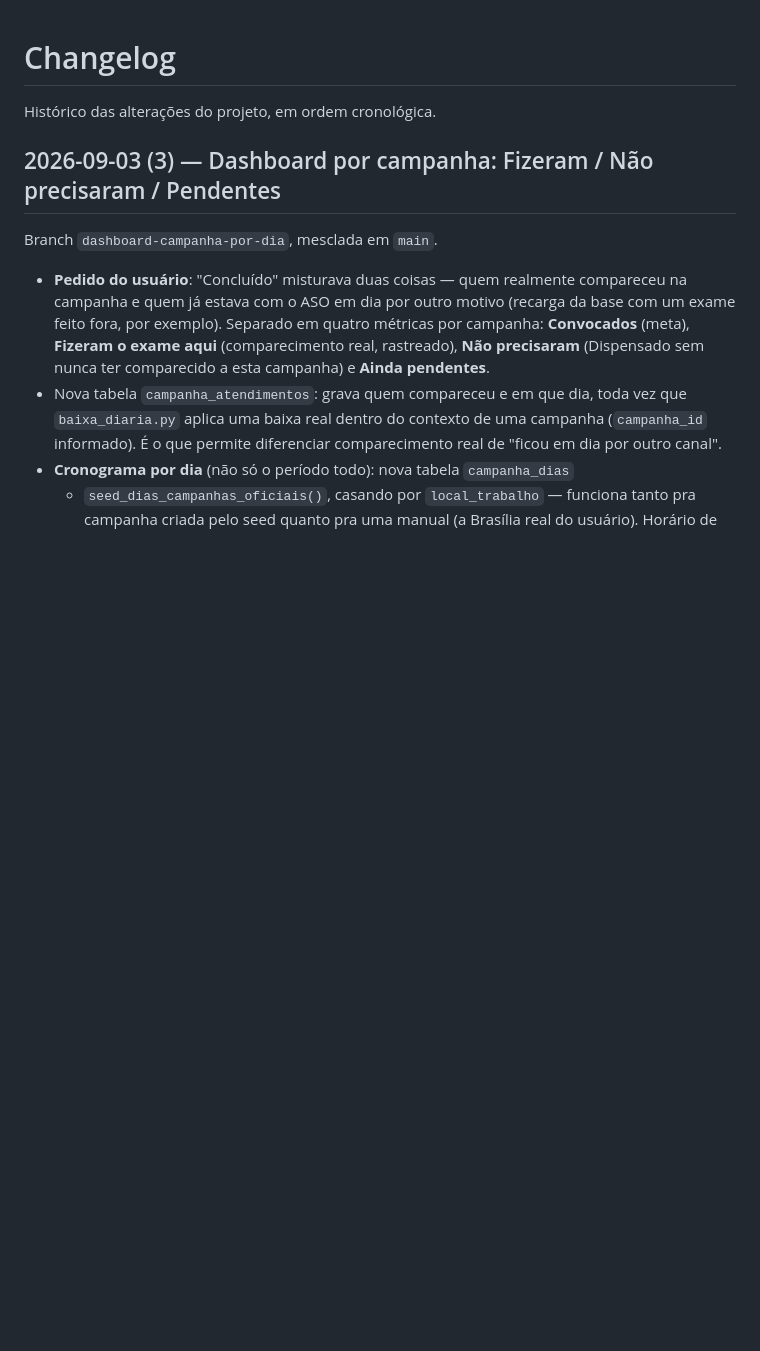
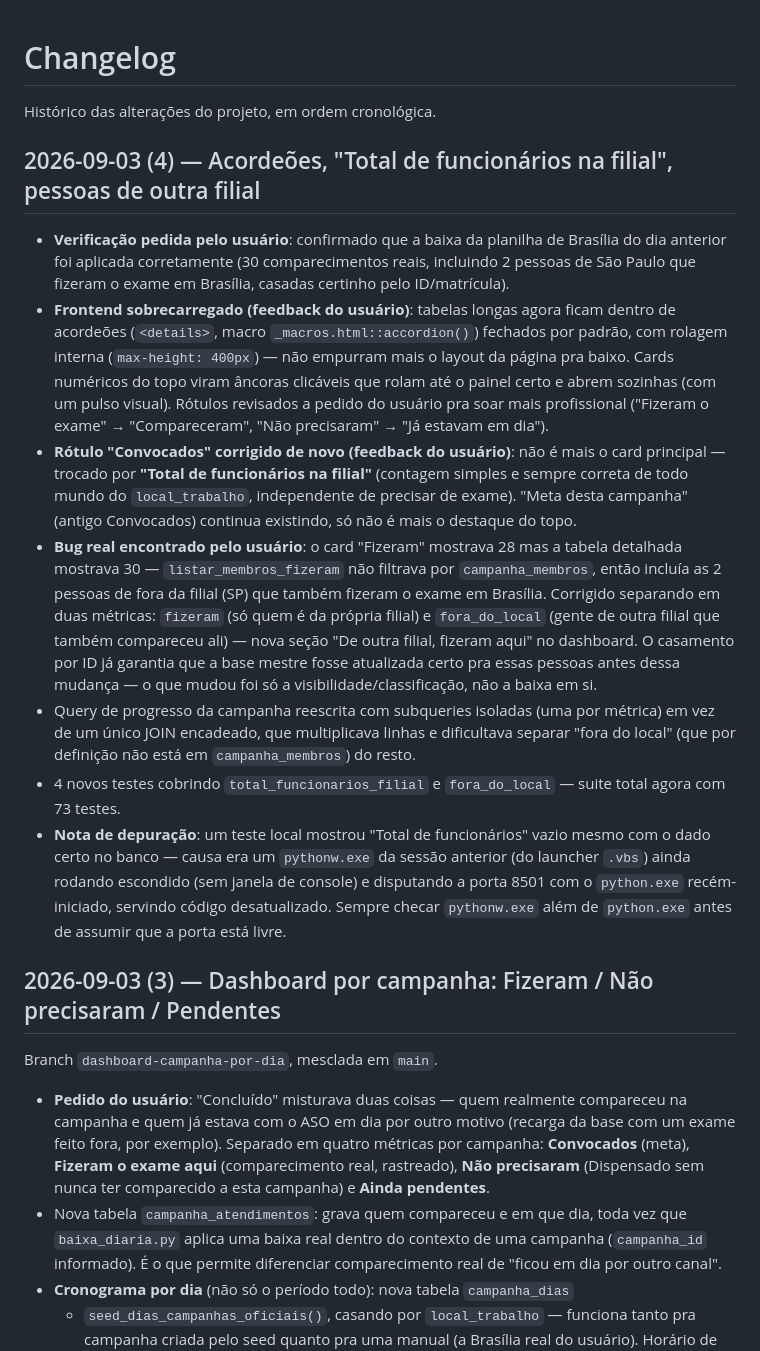
Before and after one commit to Gustavo-R-Oliveira10/GESTAO-DE-EXAMES-PERIODICOS-, a Markdown page: CHANGELOG.md, the part around the change. Drawn GitHub-style; blank space fills up the shorter version.

Commit message:
Documenta acordeoes, total de funcionarios na filial e fora-do-local no CHANGELOG

```diff
--- a/CHANGELOG.md
+++ b/CHANGELOG.md
@@ -1,6 +1,47 @@
 # Changelog
 
 Histórico das alterações do projeto, em ordem cronológica.
+
+## 2026-09-03 (4) — Acordeões, "Total de funcionários na filial", pessoas de outra filial
+
+- **Verificação pedida pelo usuário**: confirmado que a baixa da planilha de
+  Brasília do dia anterior foi aplicada corretamente (30 comparecimentos
+  reais, incluindo 2 pessoas de São Paulo que fizeram o exame em Brasília,
+  casadas certinho pelo ID/matrícula).
+- **Frontend sobrecarregado (feedback do usuário)**: tabelas longas agora
+  ficam dentro de acordeões (`<details>`, macro `_macros.html::accordion()`)
+  fechados por padrão, com rolagem interna (`max-height: 400px`) — não
+  empurram mais o layout da página pra baixo. Cards numéricos do topo viram
+  âncoras clicáveis que rolam até o painel certo e abrem sozinhas (com um
+  pulso visual). Rótulos revisados a pedido do usuário pra soar mais
+  profissional ("Fizeram o exame" → "Compareceram", "Não precisaram" → "Já
+  estavam em dia").
+- **Rótulo "Convocados" corrigido de novo (feedback do usuário)**: não é mais
+  o card principal — trocado por **"Total de funcionários na filial"**
+  (contagem simples e sempre correta de todo mundo do `local_trabalho`,
+  independente de precisar de exame). "Meta desta campanha" (antigo
+  Convocados) continua existindo, só não é mais o destaque do topo.
+- **Bug real encontrado pelo usuário**: o card "Fizeram" mostrava 28 mas a
+  tabela detalhada mostrava 30 — `listar_membros_fizeram` não filtrava por
+  `campanha_membros`, então incluía as 2 pessoas de fora da filial (SP) que
+  também fizeram o exame em Brasília. Corrigido separando em duas métricas:
+  `fizeram` (só quem é da própria filial) e `fora_do_local` (gente de outra
+  filial que também compareceu ali) — nova seção "De outra filial, fizeram
+  aqui" no dashboard. O casamento por ID já garantia que a base mestre fosse
+  atualizada certo pra essas pessoas antes dessa mudança — o que mudou foi só
+  a visibilidade/classificação, não a baixa em si.
+- Query de progresso da campanha reescrita com subqueries isoladas (uma por
+  métrica) em vez de um único JOIN encadeado, que multiplicava linhas e
+  dificultava separar "fora do local" (que por definição não está em
+  `campanha_membros`) do resto.
+- 4 novos testes cobrindo `total_funcionarios_filial` e `fora_do_local` —
+  suite total agora com 73 testes.
+- **Nota de depuração**: um teste local mostrou "Total de funcionários"
+  vazio mesmo com o dado certo no banco — causa era um `pythonw.exe` da
+  sessão anterior (do launcher `.vbs`) ainda rodando escondido (sem janela de
+  console) e disputando a porta 8501 com o `python.exe` recém-iniciado,
+  servindo código desatualizado. Sempre checar `pythonw.exe` além de
+  `python.exe` antes de assumir que a porta está livre.
 
 ## 2026-09-03 (3) — Dashboard por campanha: Fizeram / Não precisaram / Pendentes
 
```
